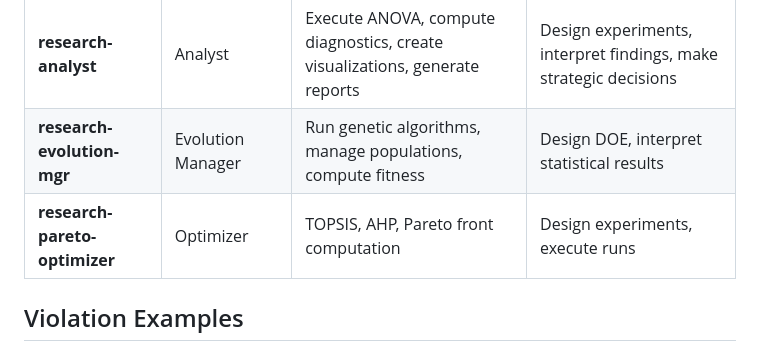
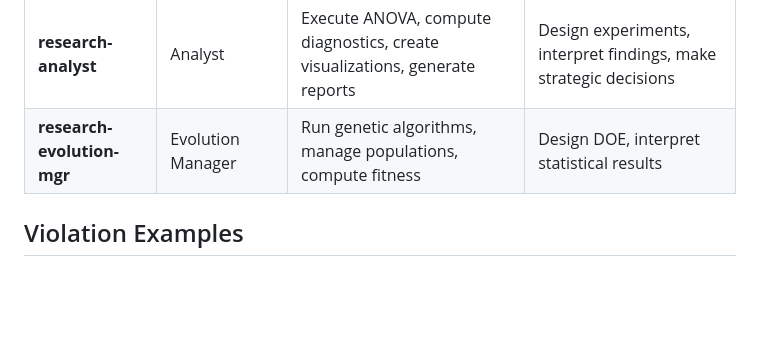
Before and after one commit to baekenough/clau-doom, a Markdown page: .claude/rules/MUST-pi-boundary.md, the part around the change. Rendered like a GitHub page; blank space fills up the shorter version.

```diff
--- a/.claude/rules/MUST-pi-boundary.md
+++ b/.claude/rules/MUST-pi-boundary.md
@@ -176,7 +176,6 @@ execution:
 | **research-doe-runner** | Executor | Inject MD variables, restart containers, monitor runs, record data | Design experiments, analyze data, interpret results |
 | **research-analyst** | Analyst | Execute ANOVA, compute diagnostics, create visualizations, generate reports | Design experiments, interpret findings, make strategic decisions |
 | **research-evolution-mgr** | Evolution Manager | Run genetic algorithms, manage populations, compute fitness | Design DOE, interpret statistical results |
-| **research-pareto-optimizer** | Optimizer | TOPSIS, AHP, Pareto front computation | Design experiments, execute runs |
 
 ## Violation Examples
 
```
Also changed, not shown: CLAUDE.md (+0 -5 lines).
